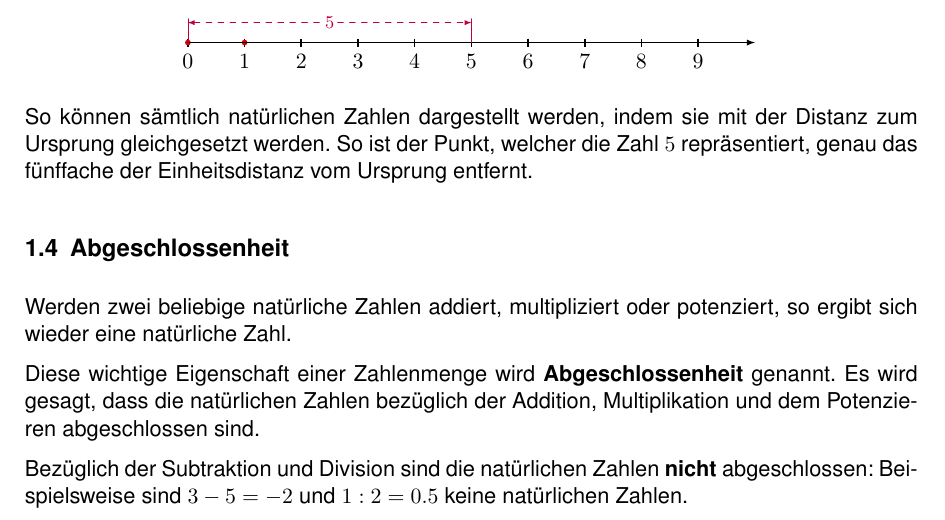
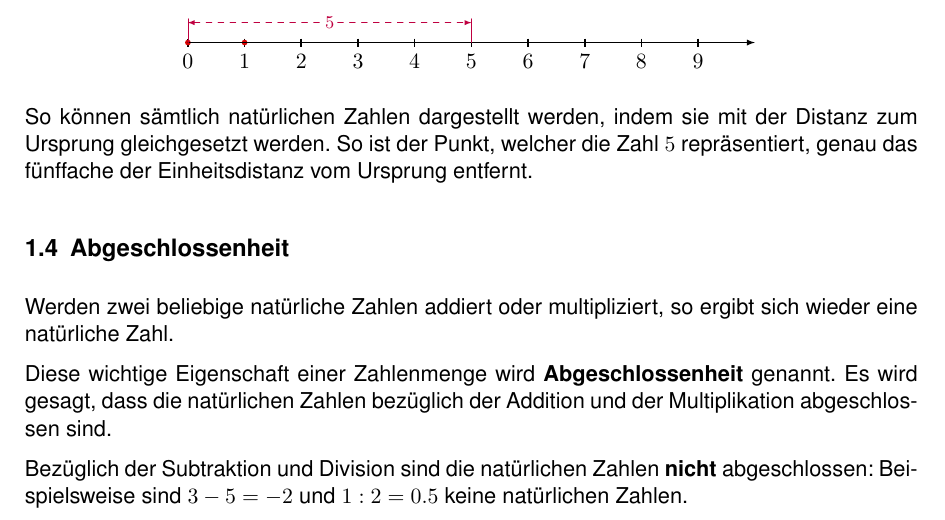
Before and after one commit to r0the/math-skript, a LaTeX document (gym1/11 - Zahlen und Operationen/Skript Zahlen und Operationen.tex, which reads gym1/11 - Zahlen und Operationen/Natürliche Zahlen.tex): part of page 3 of 38, cut so that both start at the same text. Compiled offline with pdfLaTeX.

Commit message:
Natürliche Zahlen: Korrektur Abgeschlossenheit.

```diff
--- a/gym1/11 - Zahlen und Operationen/Natürliche Zahlen.tex
+++ b/gym1/11 - Zahlen und Operationen/Natürliche Zahlen.tex
@@ -42,8 +42,8 @@ So können sämtlich natürlichen Zahlen dargestellt werden, indem sie mit der D
 % ----------------------------------------------------------------------------
 \subsection{Abgeschlossenheit}
 
-Werden zwei beliebige natürliche Zahlen addiert, multipliziert oder potenziert, so ergibt sich wieder eine natürliche Zahl.
+Werden zwei beliebige natürliche Zahlen addiert oder multipliziert, so ergibt sich wieder eine natürliche Zahl.
 
-Diese wichtige Eigenschaft einer Zahlenmenge wird \textbf{Abgeschlossenheit} genannt. Es wird gesagt, dass die natürlichen Zahlen bezüglich der Addition, Multiplikation und dem Potenzieren abgeschlossen sind.
+Diese wichtige Eigenschaft einer Zahlenmenge wird \textbf{Abgeschlossenheit} genannt. Es wird gesagt, dass die natürlichen Zahlen bezüglich der Addition und der Multiplikation abgeschlossen sind.
 
 Bezüglich der Subtraktion und Division sind die natürlichen Zahlen \textbf{nicht} abgeschlossen: Beispielsweise sind $3-5 = -2$ und $1:2 = 0.5$ keine natürlichen Zahlen.
```
